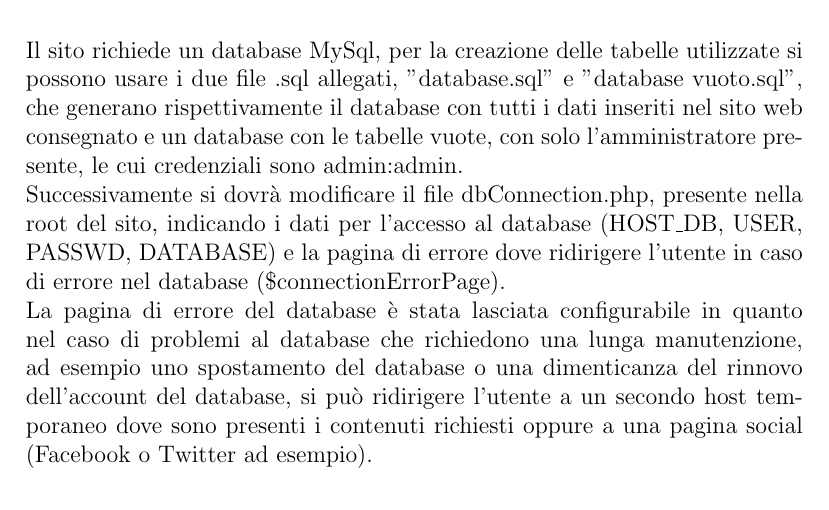
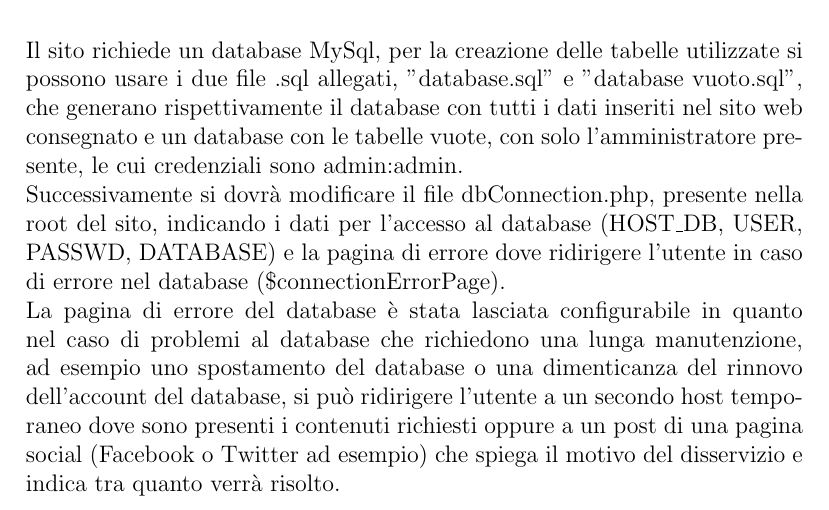
Before and after one commit to M9k/TecWeb-TouhouProject-website, a LaTeX document (Relazione/Relazione.tex): part of page 5 of 29, cut so that both start at the same text. Compiled offline with pdfLaTeX.

Commit message:
Precisazione

```diff
--- a/Relazione/Relazione.tex
+++ b/Relazione/Relazione.tex
@@ -68,7 +68,7 @@
 	\chapter{Installazione}
 	Il sito richiede un database MySql, per la creazione delle tabelle utilizzate si possono usare i due file .sql allegati, "database.sql" e "database vuoto.sql", che generano rispettivamente il database con tutti i dati inseriti nel sito web consegnato e un database con le tabelle vuote, con solo l'amministratore presente, le cui credenziali sono admin:admin.\\
 	Successivamente si dovrà modificare il file dbConnection.php, presente nella root del sito, indicando i dati per l'accesso al database (HOST\_DB, USER, PASSWD, DATABASE) e la pagina di errore dove ridirigere l'utente in caso di errore nel database  (\$connectionErrorPage).\\
-	La pagina di errore del database è stata lasciata configurabile in quanto nel caso di problemi al database che richiedono una lunga manutenzione, ad esempio uno spostamento del database o una dimenticanza del rinnovo dell'account del database, si può ridirigere l'utente a un secondo host temporaneo dove sono presenti i contenuti richiesti oppure a una pagina social (Facebook o Twitter ad esempio).
+	La pagina di errore del database è stata lasciata configurabile in quanto nel caso di problemi al database che richiedono una lunga manutenzione, ad esempio uno spostamento del database o una dimenticanza del rinnovo dell'account del database, si può ridirigere l'utente a un secondo host temporaneo dove sono presenti i contenuti richiesti oppure a un post di una pagina social (Facebook o Twitter ad esempio) che spiega il motivo del disservizio e indica tra quanto verrà risolto.
 
 	\chapter{Progettazione}
 
```
